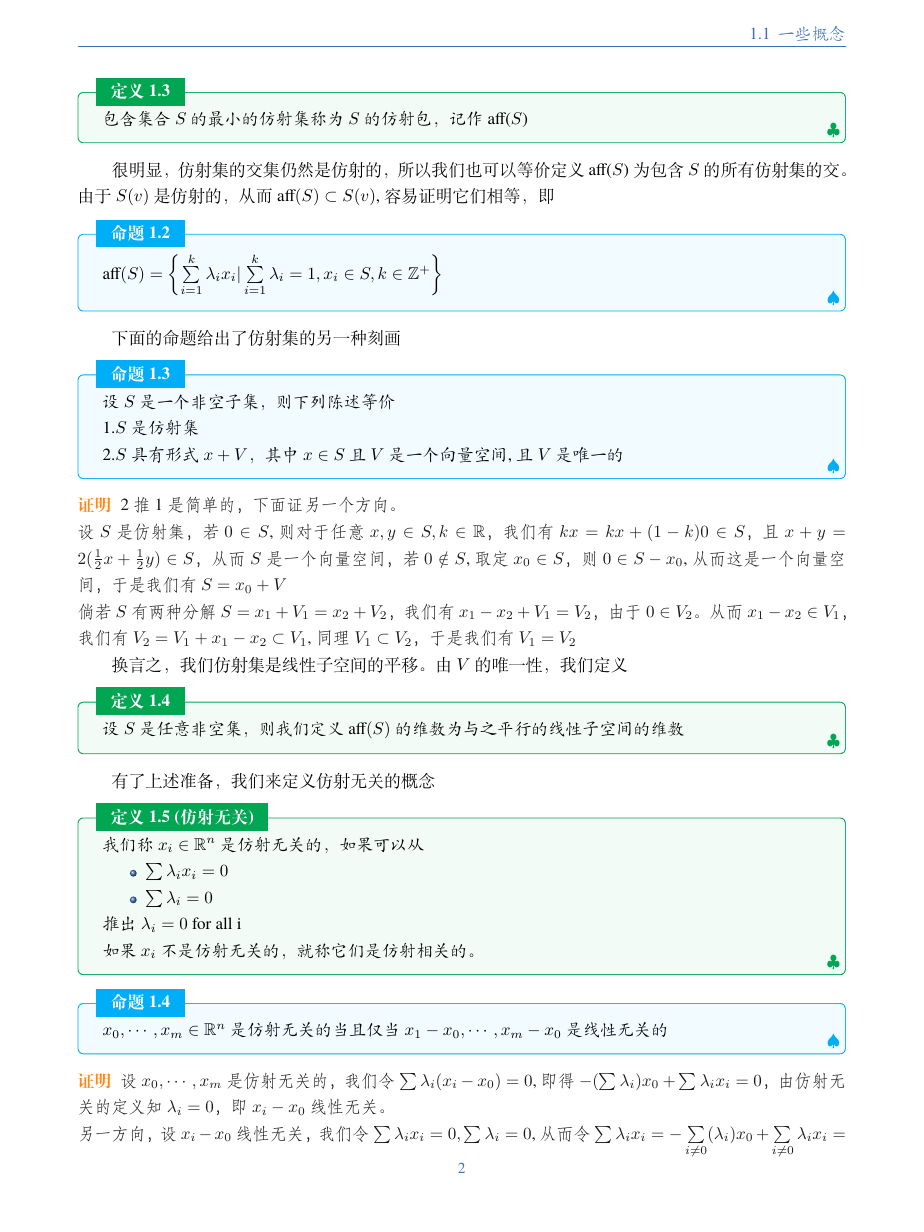
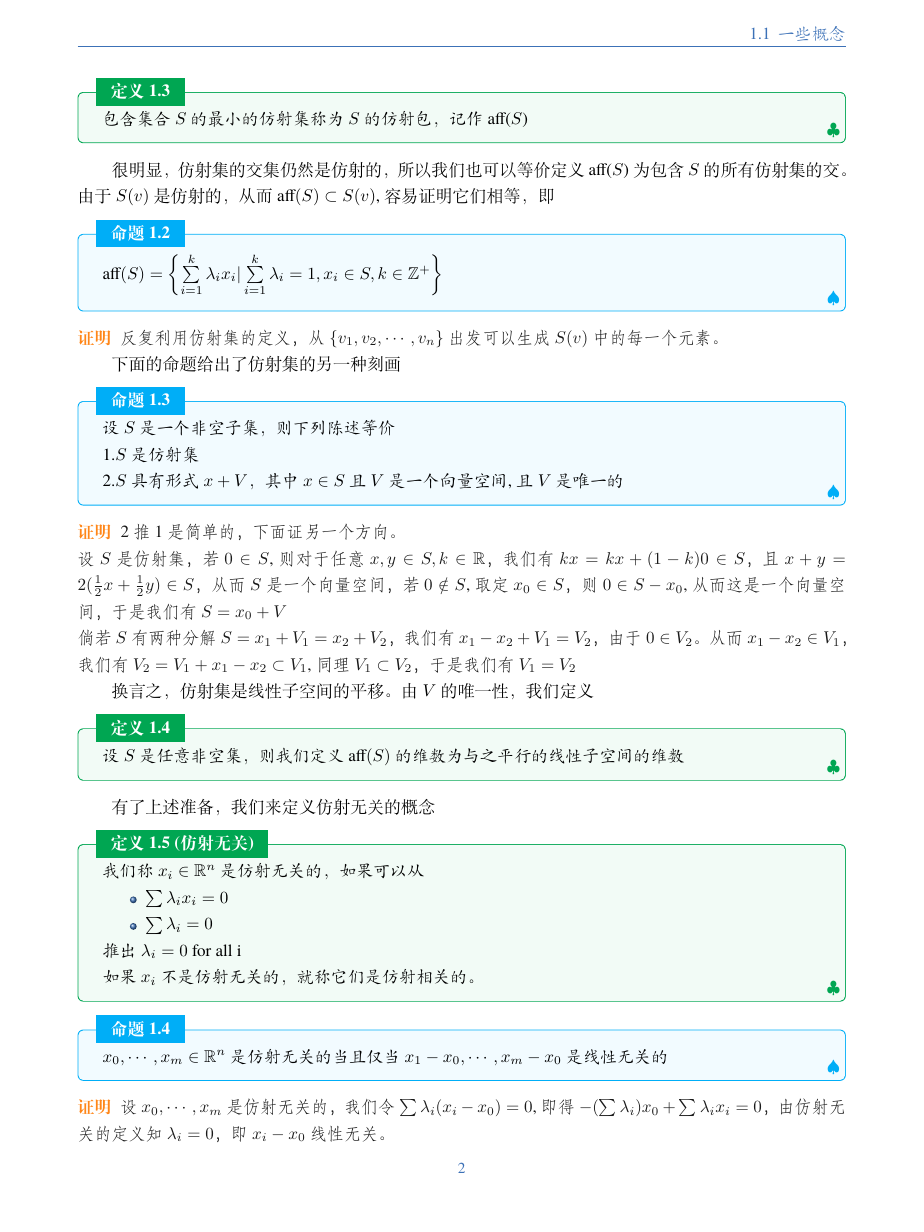
Before and after one commit to HongyangDing/Homology, a LaTeX book (homology.tex, which reads chap/chapter1.tex): page 4 of 70. Compiled offline with XeLaTeX; a missing font is replaced by an installed copy or a similar font.

Commit message:
Updates from Overleaf

```diff
--- a/chap/chapter1.tex
+++ b/chap/chapter1.tex
@@ -40,6 +40,9 @@ $\mathbb{R}^{n}$中的n个向量$\textbf{v}_{i},i=1,2,\cdots,n$的一个仿射
 \begin{proposition}
 aff$(S)=\left\{\sum\limits_{i=1}\limits^{k}\lambda_{i}x_{i}|\sum\limits_{i=1}\limits^{k}\lambda_{i}=1,x_{i}\in S,k\in \mathbb{Z}^{+}\right\}$
 \end{proposition}
+\begin{proof}
+反复利用仿射集的定义，从$\left\{v_{1},v_{2},\cdots,v_{n}\right\}$出发可以生成$S(v)$中的每一个元素。
+\end{proof}
 下面的命题给出了仿射集的另一种刻画
 \begin{proposition}
 \label{chap1_45}
@@ -52,7 +55,7 @@ aff$(S)=\left\{\sum\limits_{i=1}\limits^{k}\lambda_{i}x_{i}|\sum\limits_{i=1}\li
 设$S$是仿射集，若$0\in S$,则对于任意$x,y \in S,k\in\mathbb{R}$，我们有$kx=kx+(1-k)0\in S$，且$x+y=2(\frac{1}{2}x+\frac{1}{2}y)\in S$，从而$S$是一个向量空间，若$0\notin S$,取定$x_{0}\in S$，则$0\in S-x_{0}$,从而这是一个向量空间，于是我们有$S=x_{0}+V$\\
 倘若$S$有两种分解$S=x_{1}+V_{1}=x_{2}+V_{2}$，我们有$x_{1}-x_{2}+V_{1}=V_{2}$，由于$0\in V_{2}$。从而$x_{1}-x_{2}\in V_{1}$，我们有$V_{2}=V_{1}+x_{1}-x_{2}\subset V_{1}$,同理$V_{1}\subset V_{2}$，于是我们有$V_{1}=V_{2}$
 \end{proof}
-换言之，我们仿射集是线性子空间的平移。由$V$的唯一性，我们定义
+换言之，仿射集是线性子空间的平移。由$V$的唯一性，我们定义
 \begin{definition}
 设$S$是任意非空集，则我们定义aff$(S)$的维数为与之平行的线性子空间的维数
 \end{definition}
@@ -71,7 +74,7 @@ $x_{0},\cdots,x_{m}\in\mathbb{R}^{n}$是仿射无关的当且仅当$x_{1}-x_{0},
 \end{proposition}
 \begin{proof}
 设$x_{0},\cdots,x_{m}$是仿射无关的，我们令$\sum\lambda_{i}(x_{i}-x_{0})=0$,即得$-(\sum\lambda_{i})x_{0}+\sum\lambda_{i}x_{i}=0$，由仿射无关的定义知$\lambda_{i}=0$，即$x_{i}-x_{0}$线性无关。\\
-另一方向，设$x_{i}-x_{0}$线性无关，我们令$\sum\lambda_{i}x_{i}=0,\sum\lambda_{i}=0$,从而令$\sum\lambda_{i}x_{i}=-\sum\limits_{i\neq0}(\lambda_{i})x_{0}+\sum\limits_{i\neq0}\lambda_{i}x_{i}=\sum\limits_{i\neq0}\lambda_{i}(x_{i}-x_{0})=0$，由线性无关的假设可以知道$\lambda_{i}=0(i\neq0)$，又因为$\sum\lambda_{i}=0$，于是$\lambda_{0}=0$，从而命题成立。
+另一方向，设$x_{i}-x_{0}$线性无关，我们令$\sum\lambda_{i}x_{i}=0,\sum\lambda_{i}=0$,从而换掉$x_{0}$前的系数得到$\sum\lambda_{i}x_{i}=-\left(\sum\limits_{i\neq0}\lambda_{i}\right)x_{0}+\sum\limits_{i\neq0}\lambda_{i}x_{i}=\sum\limits_{i\neq0}\lambda_{i}(x_{i}-x_{0})=0$，由线性无关的假设可以知道$\lambda_{i}=0(i\neq0)$，又因为$\sum\lambda_{i}=0$，于是$\lambda_{0}=0$，从而命题成立。
 \end{proof}
 我们记$S={\rm aff}(\left\{x_{0},\cdots,x_{m}\right\})$,若$V$是平行于$S$的子空间，则由(\ref{chap1_45})我们知道$S-x_{0}=V$，从而span$\left\{x_{1}-x_{0},\cdots,x_{m}-x_{0}\right\}\subset V$;另一方面，令$x\in V$,我们有$x+x_{0}\in S$，即$x+x_{0}=\sum\lambda_{i}x_{i}$,$\sum\lambda_{i}=1$,于是我们有$x=\sum\lambda_{i}(x_{i}-x_{0})\in$span$\left\{x_{1}-x_{0},\cdots,x_{m}-x_{0}\right\}$。\\
 综上$V=$span$\left\{x_{1}-x_{0},\cdots,x_{m}-x_{0}\right\}$,于是我们有推论
```
